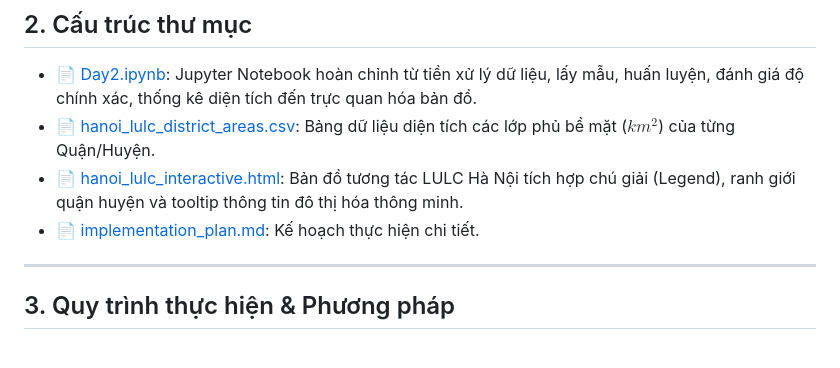
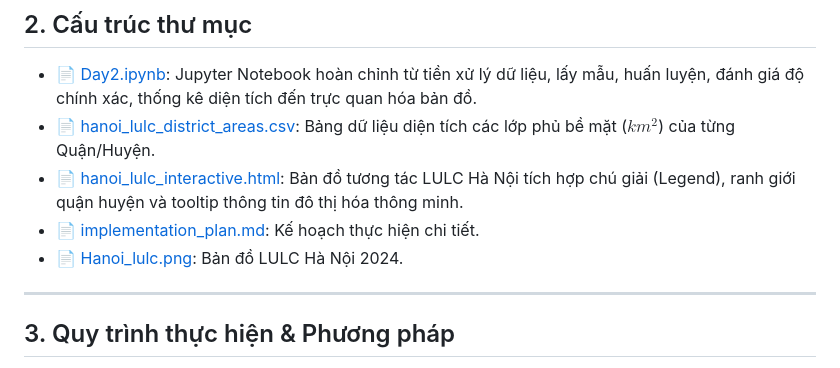
Before and after one commit to TungDucVu/VNSC-Intern, a Markdown page: Day 2/README.md, the part around the change. Drawn GitHub-style.

Commit message:
docs: add README.md for Day 2 internship progress

```diff
--- a/Day 2/README.md
+++ b/Day 2/README.md
@@ -18,6 +18,8 @@ Thư mục này chứa toàn bộ mã nguồn, dữ liệu đầu ra và kết q
 * 📄 [hanoi_lulc_district_areas.csv](hanoi_lulc_district_areas.csv): Bảng dữ liệu diện tích các lớp phủ bề mặt ($km^2$) của từng Quận/Huyện.
 * 📄 [hanoi_lulc_interactive.html](hanoi_lulc_interactive.html): Bản đồ tương tác LULC Hà Nội tích hợp chú giải (Legend), ranh giới quận huyện và tooltip thông tin đô thị hóa thông minh.
 * 📄 [implementation_plan.md](implementation_plan.md): Kế hoạch thực hiện chi tiết.
+* 📄 [Hanoi_lulc.png](Hanoi_lulc.png): Bản đồ LULC Hà Nội 2024.
+
 
 ---
 
```
